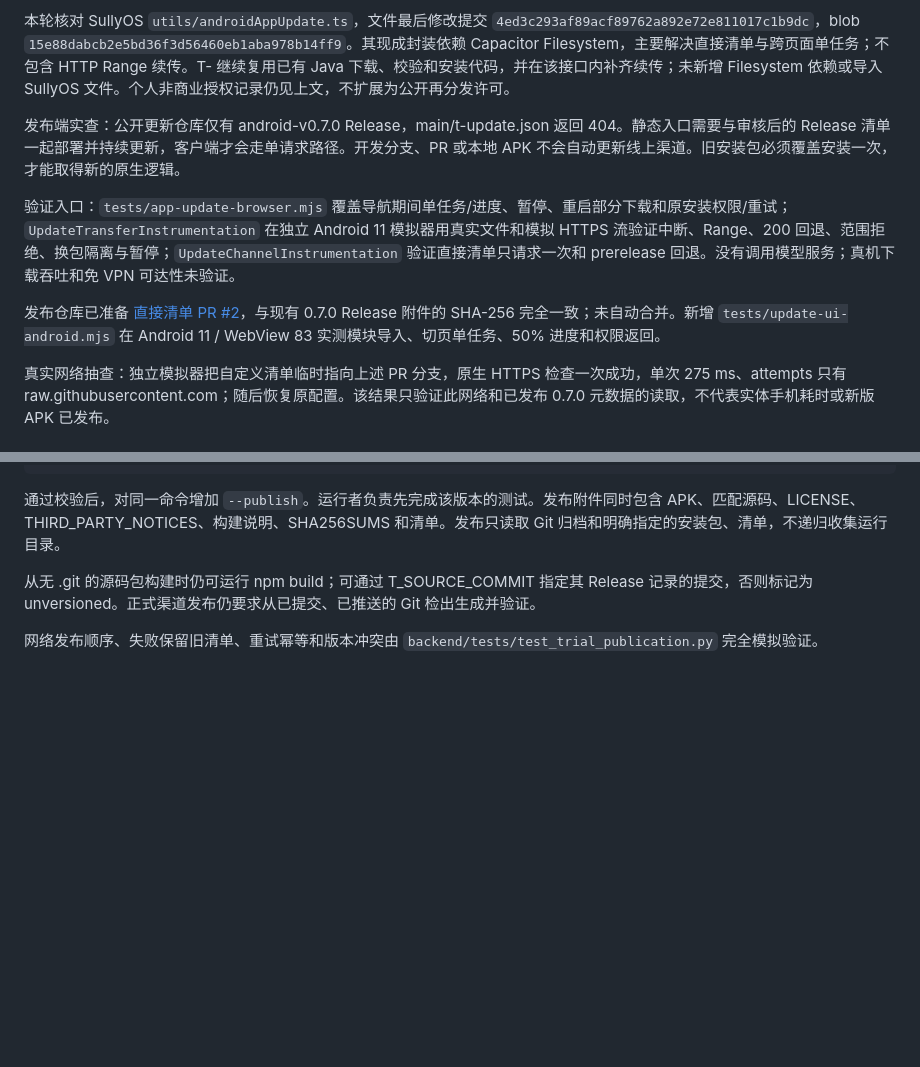
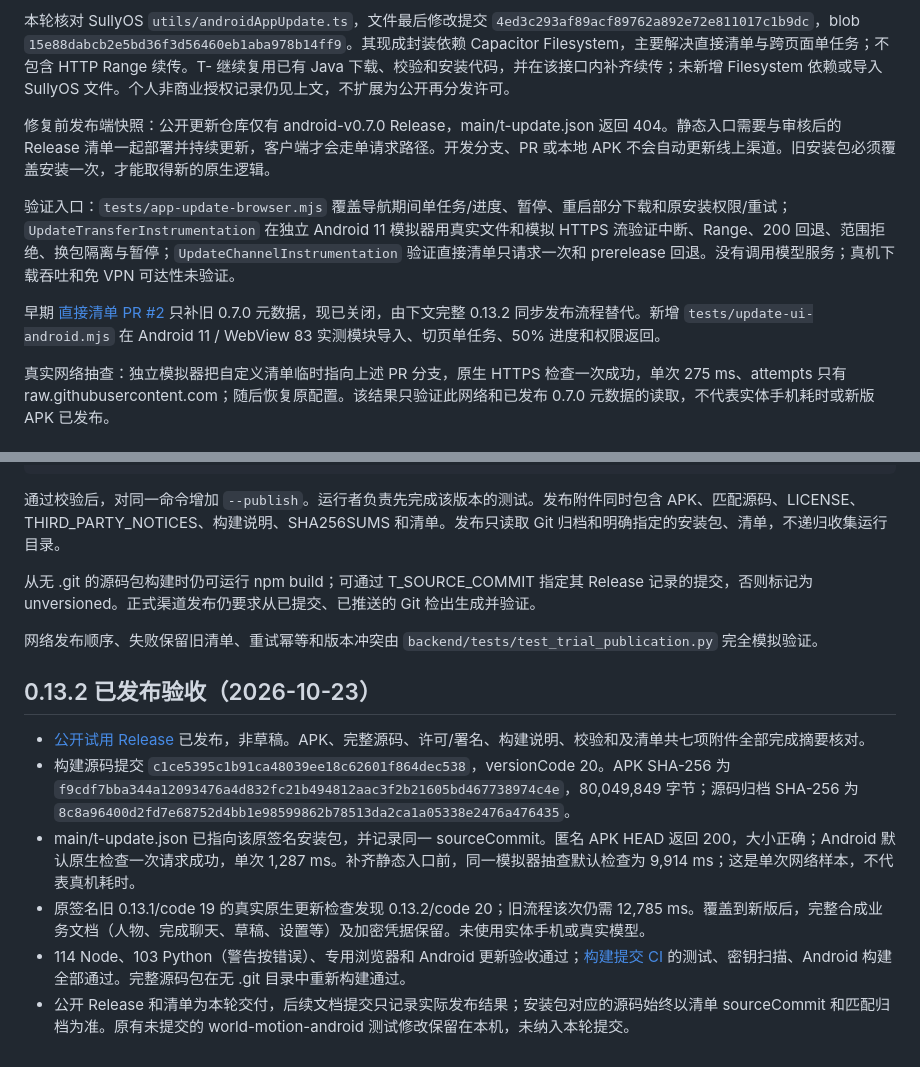
Before and after one commit to Jcin004/T-companion, a Markdown page: docs/UPDATE_CHANNEL.md, 2 parts joined by grey strips. Drawn GitHub-style; blank space fills up the shorter version.

Commit message:
docs(releases): record published 0.13.2 and default-channel acceptance

```diff
--- a/docs/UPDATE_CHANNEL.md
+++ b/docs/UPDATE_CHANNEL.md
@@ -49,11 +49,11 @@ Node 测试覆盖地址校验；浏览器测试覆盖配置、失败日志及原
 
 本轮核对 SullyOS `utils/androidAppUpdate.ts`，文件最后修改提交 `4ed3c293af89acf89762a892e72e811017c1b9dc`，blob `15e88dabcb2e5bd36f3d56460eb1aba978b14ff9`。其现成封装依赖 Capacitor Filesystem，主要解决直接清单与跨页面单任务；不包含 HTTP Range 续传。T- 继续复用已有 Java 下载、校验和安装代码，并在该接口内补齐续传；未新增 Filesystem 依赖或导入 SullyOS 文件。个人非商业授权记录仍见上文，不扩展为公开再分发许可。
 
-发布端实查：公开更新仓库仅有 android-v0.7.0 Release，main/t-update.json 返回 404。静态入口需要与审核后的 Release 清单一起部署并持续更新，客户端才会走单请求路径。开发分支、PR 或本地 APK 不会自动更新线上渠道。旧安装包必须覆盖安装一次，才能取得新的原生逻辑。
+修复前发布端快照：公开更新仓库仅有 android-v0.7.0 Release，main/t-update.json 返回 404。静态入口需要与审核后的 Release 清单一起部署并持续更新，客户端才会走单请求路径。开发分支、PR 或本地 APK 不会自动更新线上渠道。旧安装包必须覆盖安装一次，才能取得新的原生逻辑。
 
 验证入口：`tests/app-update-browser.mjs` 覆盖导航期间单任务/进度、暂停、重启部分下载和原安装权限/重试；`UpdateTransferInstrumentation` 在独立 Android 11 模拟器用真实文件和模拟 HTTPS 流验证中断、Range、200 回退、范围拒绝、换包隔离与暂停；`UpdateChannelInstrumentation` 验证直接清单只请求一次和 prerelease 回退。没有调用模型服务；真机下载吞吐和免 VPN 可达性未验证。
 
-发布仓库已准备 [直接清单 PR #2](https://github.com/Jcin004/T-companion-updates/pull/2)，与现有 0.7.0 Release 附件的 SHA-256 完全一致；未自动合并。新增 `tests/update-ui-android.mjs` 在 Android 11 / WebView 83 实测模块导入、切页单任务、50% 进度和权限返回。
+早期 [直接清单 PR #2](https://github.com/Jcin004/T-companion-updates/pull/2) 只补旧 0.7.0 元数据，现已关闭，由下文完整 0.13.2 同步发布流程替代。新增 `tests/update-ui-android.mjs` 在 Android 11 / WebView 83 实测模块导入、切页单任务、50% 进度和权限返回。
 
 真实网络抽查：独立模拟器把自定义清单临时指向上述 PR 分支，原生 HTTPS 检查一次成功，单次 275 ms、attempts 只有 raw.githubusercontent.com；随后恢复原配置。该结果只验证此网络和已发布 0.7.0 元数据的读取，不代表实体手机耗时或新版 APK 已发布。
 
@@ -78,3 +78,12 @@ python scripts/publish-trial.py --apk artifacts/T-companion-0.13.2-trial.apk --s
 从无 .git 的源码包构建时仍可运行 npm build；可通过 T_SOURCE_COMMIT 指定其 Release 记录的提交，否则标记为 unversioned。正式渠道发布仍要求从已提交、已推送的 Git 检出生成并验证。
 
 网络发布顺序、失败保留旧清单、重试幂等和版本冲突由 `backend/tests/test_trial_publication.py` 完全模拟验证。
+
+## 0.13.2 已发布验收（2026-10-23）
+
+- [公开试用 Release](https://github.com/Jcin004/T-companion-updates/releases/tag/android-v0.13.2) 已发布，非草稿。APK、完整源码、许可/署名、构建说明、校验和及清单共七项附件全部完成摘要核对。
+- 构建源码提交 `c1ce5395c1b91ca48039ee18c62601f864dec538`，versionCode 20。APK SHA-256 为 `f9cdf7bba344a12093476a4d832fc21b494812aac3f2b21605bd467738974c4e`，80,049,849 字节；源码归档 SHA-256 为 `8c8a96400d2fd7e68752d4bb1e98599862b78513da2ca1a05338e2476a476435`。
+- main/t-update.json 已指向该原签名安装包，并记录同一 sourceCommit。匿名 APK HEAD 返回 200，大小正确；Android 默认原生检查一次请求成功，单次 1,287 ms。补齐静态入口前，同一模拟器抽查默认检查为 9,914 ms；这是单次网络样本，不代表真机耗时。
+- 原签名旧 0.13.1/code 19 的真实原生更新检查发现 0.13.2/code 20；旧流程该次仍需 12,785 ms。覆盖到新版后，完整合成业务文档（人物、完成聊天、草稿、设置等）及加密凭据保留。未使用实体手机或真实模型。
+- 114 Node、103 Python（警告按错误）、专用浏览器和 Android 更新验收通过；[构建提交 CI](https://github.com/Jcin004/T-companion/actions/runs/39833854060) 的测试、密钥扫描、Android 构建全部通过。完整源码包在无 .git 目录中重新构建通过。
+- 公开 Release 和清单为本轮交付，后续文档提交只记录实际发布结果；安装包对应的源码始终以清单 sourceCommit 和匹配归档为准。原有未提交的 world-motion-android 测试修改保留在本机，未纳入本轮提交。
```
Also changed, not shown: docs/CURRENT_ARCHITECTURE.md (+1 -1 lines).
